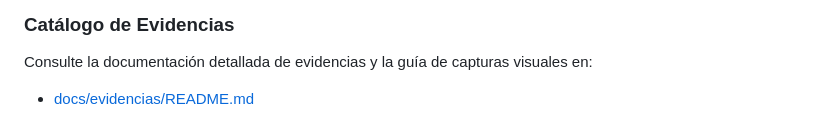
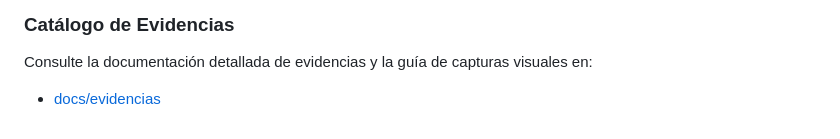
Before and after one commit to lissethkatherine/Proyecto_Campusdesk_LissethZapata, a Markdown page: README.md, the part around the change. Drawn GitHub-style.

```diff
--- a/README.md
+++ b/README.md
@@ -247,4 +247,4 @@ Desde la raíz del proyecto:
 
 ### Catálogo de Evidencias
 Consulte la documentación detallada de evidencias y la guía de capturas visuales en:
-- [docs/evidencias/README.md](docs/evidencias/README.md)
+- [docs/evidencias](docs/evidencias)
```
